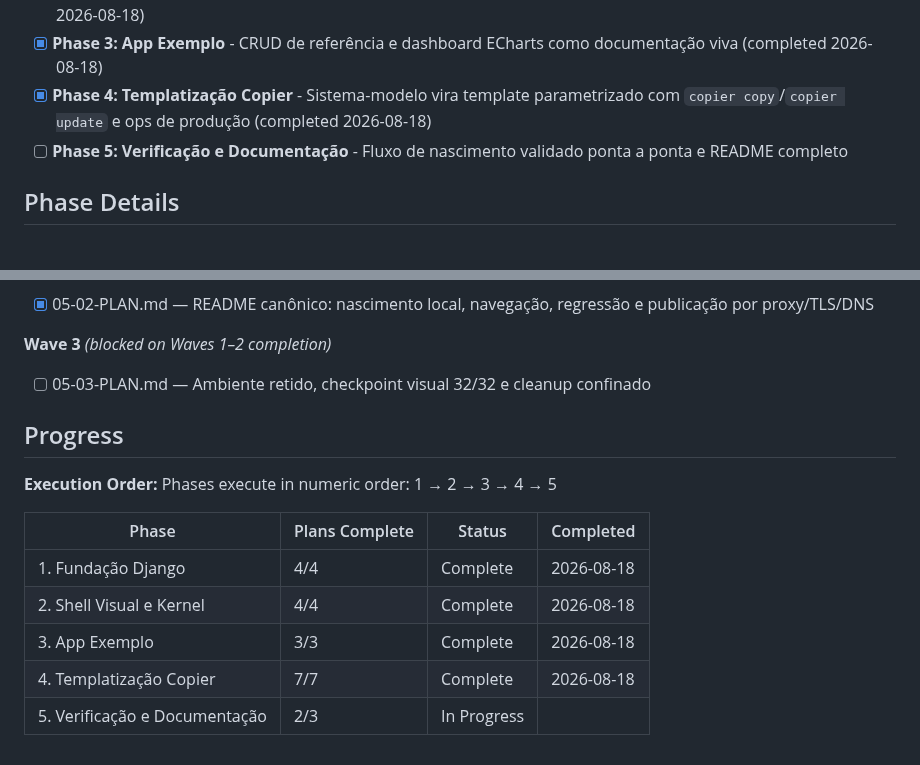
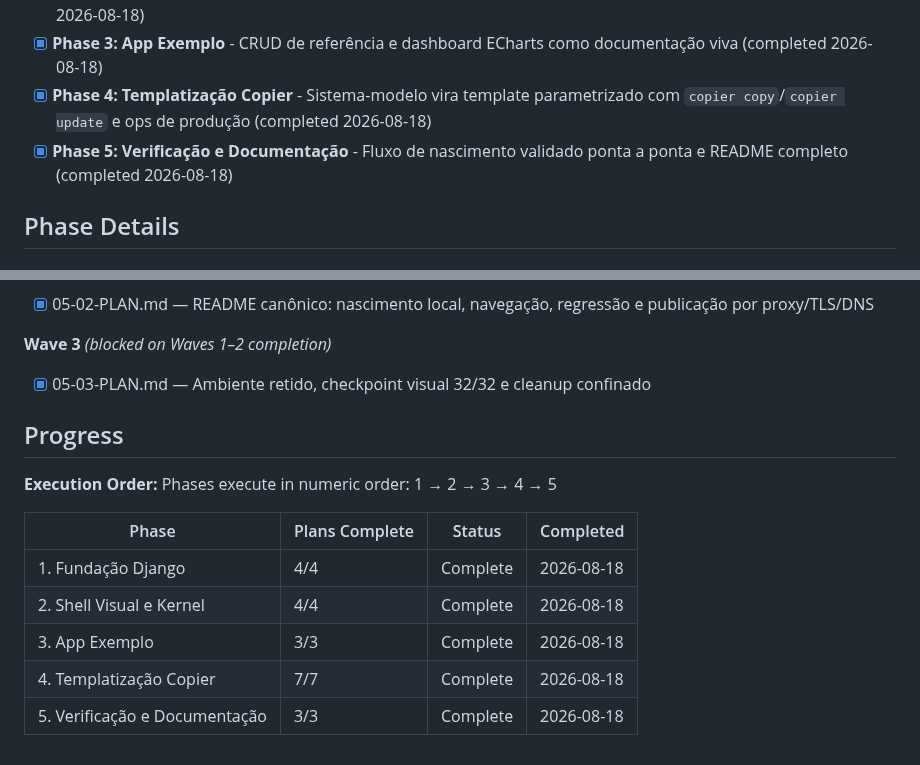
Before and after one commit to ToNiauM/django-app-template, a Markdown page: .planning/ROADMAP.md, 2 parts joined by grey strips. GitHub-like rendering.

Commit message:
docs(phase-05): update tracking after wave 3

```diff
--- a/.planning/ROADMAP.md
+++ b/.planning/ROADMAP.md
@@ -17,7 +17,7 @@ Decimal phases appear between their surrounding integers in numeric order.
 - [x] **Phase 2: Shell Visual e Kernel** - Layout base, admin customizado, PWA e auditoria no app `core` (completed 2026-08-18)
 - [x] **Phase 3: App Exemplo** - CRUD de referência e dashboard ECharts como documentação viva (completed 2026-08-18)
 - [x] **Phase 4: Templatização Copier** - Sistema-modelo vira template parametrizado com `copier copy`/`copier update` e ops de produção (completed 2026-08-18)
-- [ ] **Phase 5: Verificação e Documentação** - Fluxo de nascimento validado ponta a ponta e README completo
+- [x] **Phase 5: Verificação e Documentação** - Fluxo de nascimento validado ponta a ponta e README completo (completed 2026-08-18)
 
 ## Phase Details
 
@@ -186,7 +186,7 @@ Plans:
 
 **Wave 3** *(blocked on Waves 1–2 completion)*
 
-- [ ] 05-03-PLAN.md — Ambiente retido, checkpoint visual 32/32 e cleanup confinado
+- [x] 05-03-PLAN.md — Ambiente retido, checkpoint visual 32/32 e cleanup confinado
 
 ## Progress
 
@@ -199,4 +199,4 @@ Phases execute in numeric order: 1 → 2 → 3 → 4 → 5
 | 2. Shell Visual e Kernel | 4/4 | Complete    | 2026-08-18 |
 | 3. App Exemplo | 3/3 | Complete    | 2026-08-18 |
 | 4. Templatização Copier | 7/7 | Complete    | 2026-08-18 |
-| 5. Verificação e Documentação | 2/3 | In Progress|  |
+| 5. Verificação e Documentação | 3/3 | Complete   | 2026-08-18 |
```
